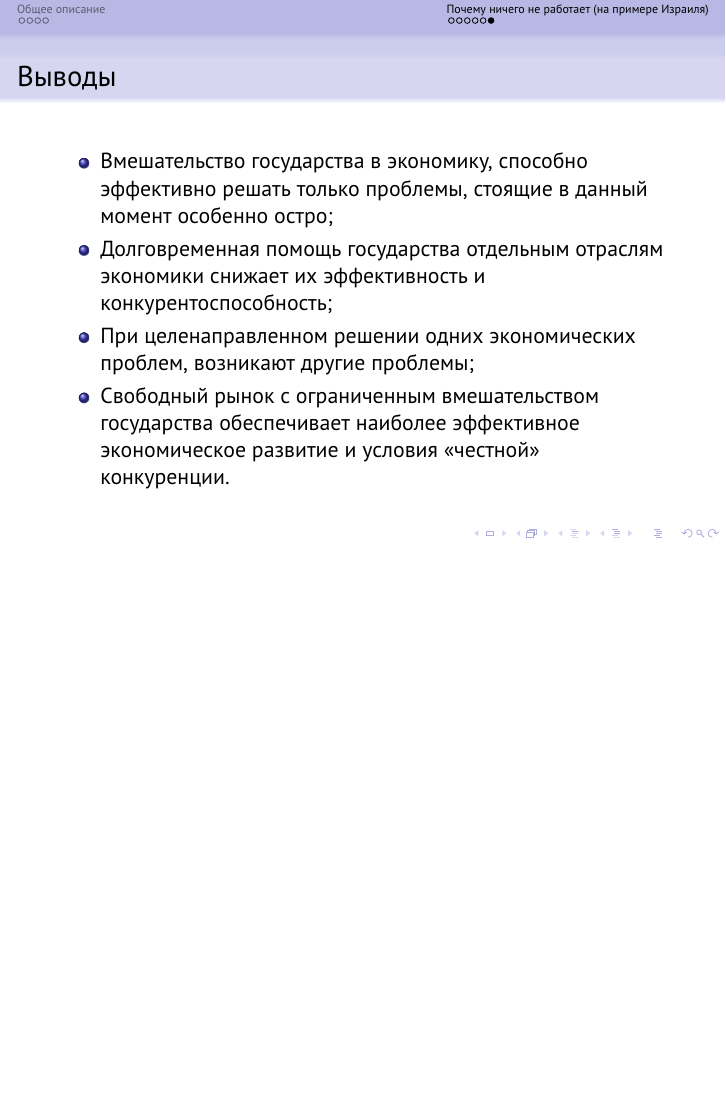
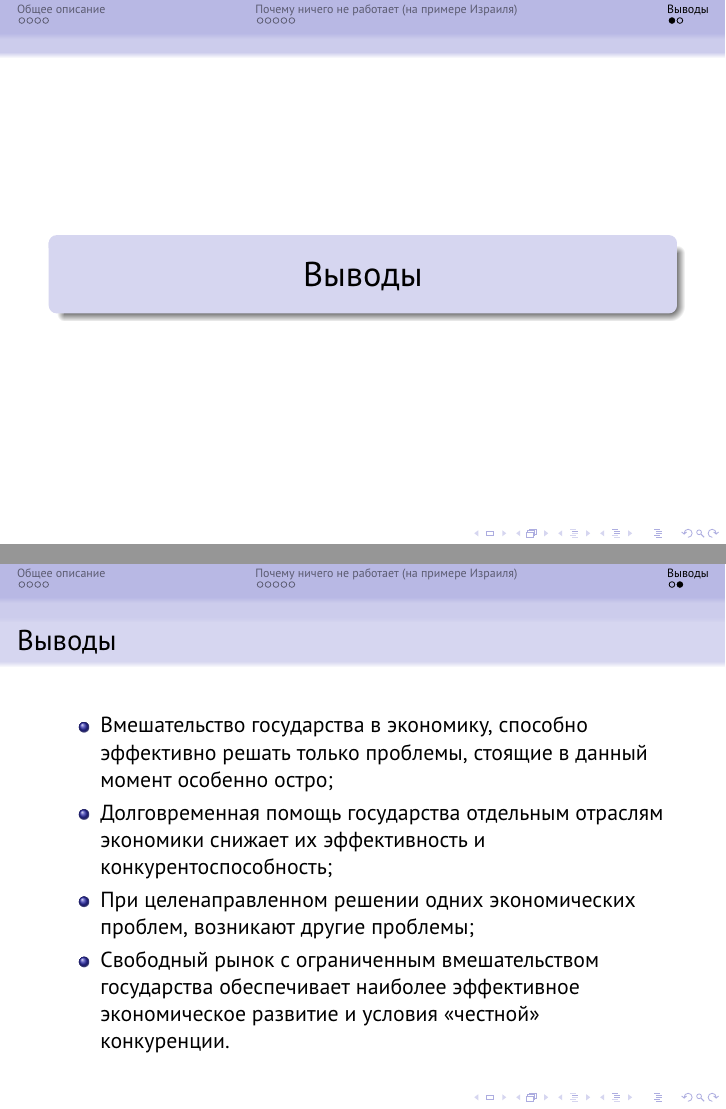
Before and after one commit to MichaelFraiman/Economics-2019, LaTeX slides (ms.tex): page 11 of 11 before the commit and pages 11 and 12 of 12 after it, the two joined at a grey line, the shorter picture padded with empty space. Compiled offline with pdfLaTeX.

Commit message:
Add files via upload

```diff
--- a/ms.tex
+++ b/ms.tex
@@ -179,6 +179,8 @@
 		\end{itemize}
 	\end{frame}
 
+	\section{Выводы}
+
 	\begin{frame}{Выводы}
 		\begin{itemize}
 			\item Вмешательство государства в экономику, способно эффективно решать только проблемы, стоящие в данный момент особенно остро;
```
Also changed, not shown: ms.pdf.
